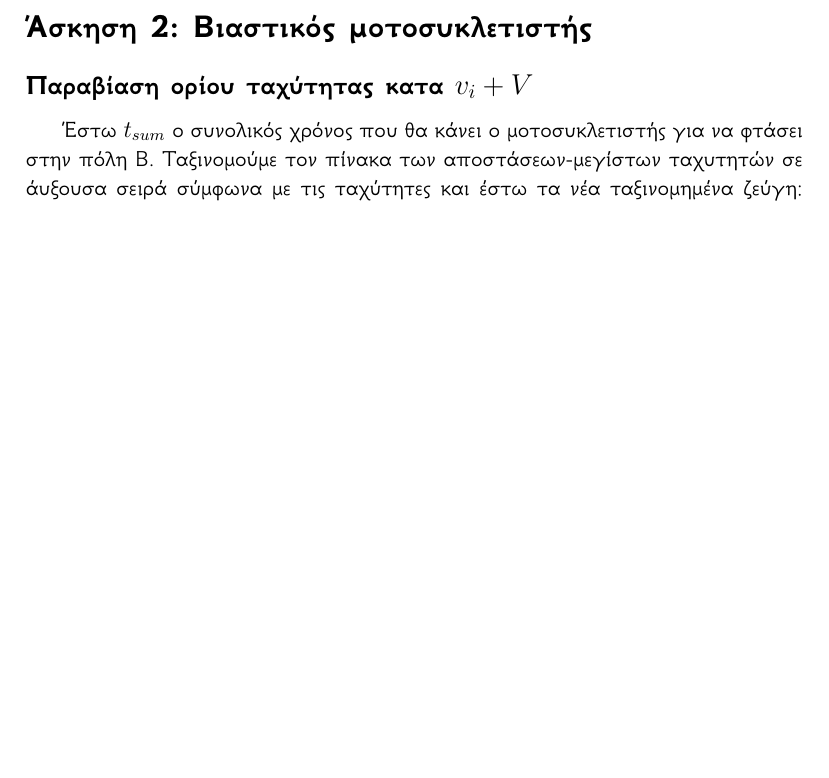
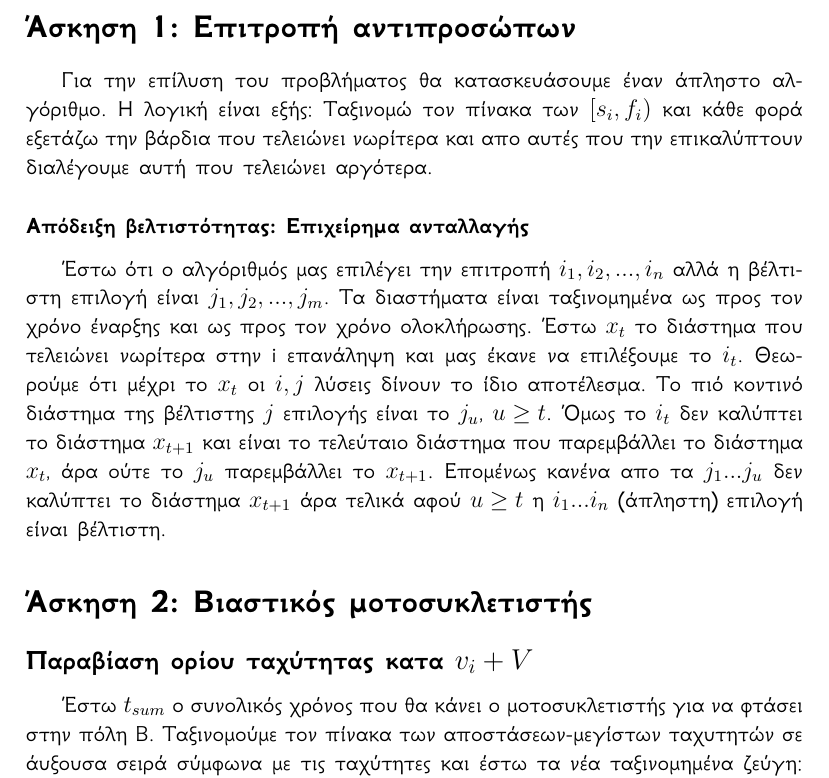
Before and after one commit to johngian/Algorithms-and-Complexity, a LaTeX problem sheet (Assignment 2/Algo2.tex): part of page 2 of 5, cut at the place of the change, the shorter picture padded with empty space. Compiled offline with XeLaTeX.

Commit message:
Finished 2nd written assignments/minor changes pending

```diff
--- a/Assignment 2/Algo2.tex
+++ b/Assignment 2/Algo2.tex
@@ -21,6 +21,12 @@
 
 \begin{document}
 \maketitle
+
+\section*{Άσκηση 1: Επιτροπή αντιπροσώπων}
+Για την επίλυση του προβλήματος θα κατασκευάσουμε έναν άπληστο αλγόριθμο. Η λογική είναι εξής: Ταξινομώ τον πίνακα των $[s_i,f_i)$ και κάθε φορά εξετάζω την βάρδια που τελειώνει νωρίτερα και απο αυτές που την επικαλύπτουν διαλέγουμε αυτή που τελειώνει αργότερα.
+\subsubsection*{Απόδειξη βελτιστότητας: Επιχείρημα ανταλλαγής}
+Έστω ότι ο αλγόριθμός μας επιλέγει την επιτροπή $i_1,i_2,...,i_n$ αλλά η βέλτιστη επιλογή είναι $j_1,j_2,...,j_m$. Τα διαστήματα είναι ταξινομημένα ως προς τον χρόνο έναρξης και ως προς τον χρόνο ολοκλήρωσης. Έστω $x_t$ το διάστημα που τελειώνει νωρίτερα στην i επανάληψη και μας έκανε να επιλέξουμε το $i_t$. Θεωρούμε ότι μέχρι το $x_t$ οι $i,j$ λύσεις δίνουν το ίδιο αποτέλεσμα. Το πιό κοντινό διάστημα της βέλτιστης $j$ επιλογής είναι το $j_u$, $u\geq t$. Όμως το $i_t$ δεν καλύπτει το διάστημα $x_{t+1}$ και είναι το τελεύταιο διάστημα που παρεμβάλλει το διάστημα $x_t$, άρα ούτε το $j_u$ παρεμβάλλει το $x_{t+1}$. Επομένως κανένα απο τα $j_1...j_u$ δεν καλύπτει το διάστημα $x_{t+1}$ άρα τελικά αφού $u \geq t$ η $i_1...i_n$ (άπληστη) επιλογή είναι βέλτιστη.
+
 
 \section*{Άσκηση 2: Βιαστικός μοτοσυκλετιστής}
 \subsection*{Παραβίαση ορίου ταχύτητας κατα $v_i+V$}
```
Also changed, not shown: Assignment 2/Algo2.pdf.
